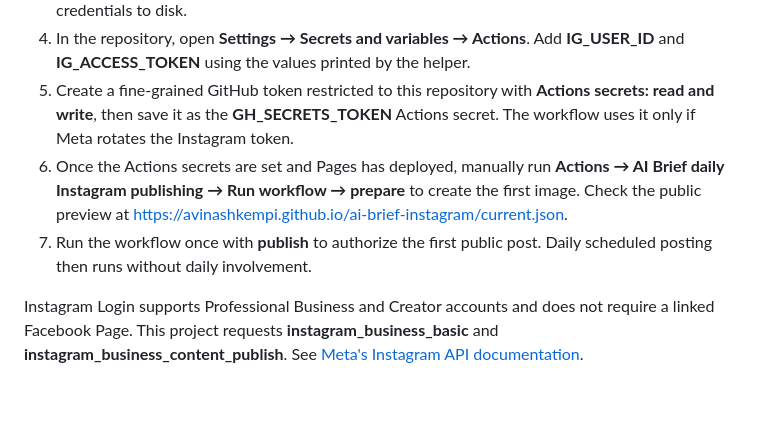
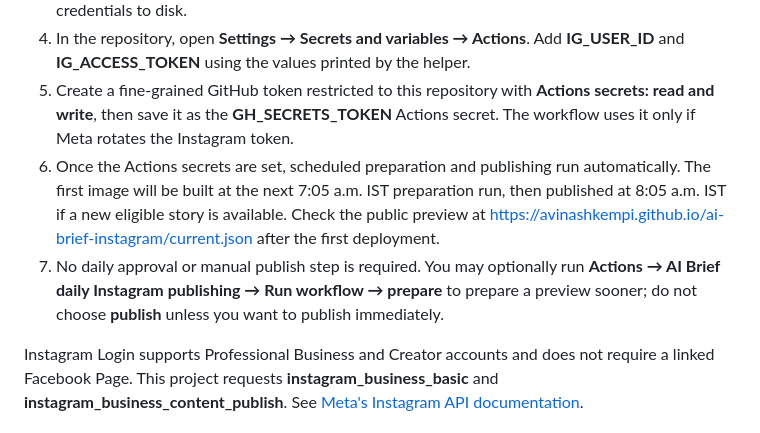
Before and after one commit to avinashkempi/ai-brief-instagram, a Markdown page: README.md, the part around the change. GitHub-like rendering; blank space fills up the shorter version.

Commit message:
Document fully scheduled daily publishing

```diff
--- a/README.md
+++ b/README.md
@@ -30,8 +30,8 @@ The public repository is already created at [github.com/avinashkempi/ai-brief-in
 3. On your own computer, run **python auth.py** from this project folder. The helper prints an Instagram authorization URL, checks the returned OAuth state, requests your Meta app secret without echoing it, and exchanges the temporary authorization code locally. It does not save credentials to disk.
 4. In the repository, open **Settings → Secrets and variables → Actions**. Add **IG_USER_ID** and **IG_ACCESS_TOKEN** using the values printed by the helper.
 5. Create a fine-grained GitHub token restricted to this repository with **Actions secrets: read and write**, then save it as the **GH_SECRETS_TOKEN** Actions secret. The workflow uses it only if Meta rotates the Instagram token.
-6. Once the Actions secrets are set and Pages has deployed, manually run **Actions → AI Brief daily Instagram publishing → Run workflow → prepare** to create the first image. Check the public preview at https://avinashkempi.github.io/ai-brief-instagram/current.json.
-7. Run the workflow once with **publish** to authorize the first public post. Daily scheduled posting then runs without daily involvement.
+6. Once the Actions secrets are set, scheduled preparation and publishing run automatically. The first image will be built at the next 7:05 a.m. IST preparation run, then published at 8:05 a.m. IST if a new eligible story is available. Check the public preview at https://avinashkempi.github.io/ai-brief-instagram/current.json after the first deployment.
+7. No daily approval or manual publish step is required. You may optionally run **Actions → AI Brief daily Instagram publishing → Run workflow → prepare** to prepare a preview sooner; do not choose **publish** unless you want to publish immediately.
 
 Instagram Login supports Professional Business and Creator accounts and does not require a linked Facebook Page. This project requests **instagram_business_basic** and **instagram_business_content_publish**. See [Meta's Instagram API documentation](https://www.postman.com/meta/workspace/instagram/documentation/23987686-9386f468-7714-490f-9bfc-9442db5c8f00).
 
```
